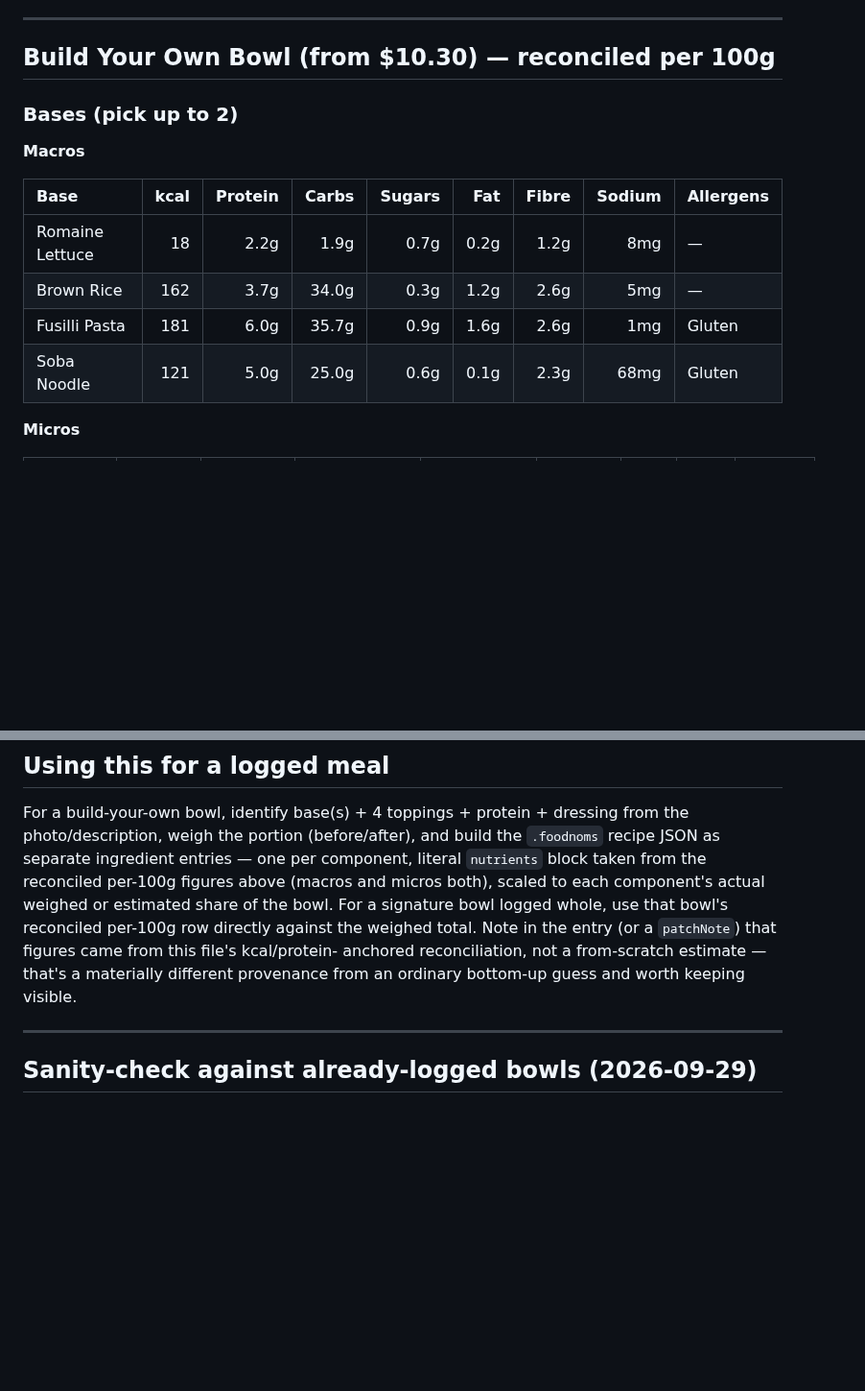
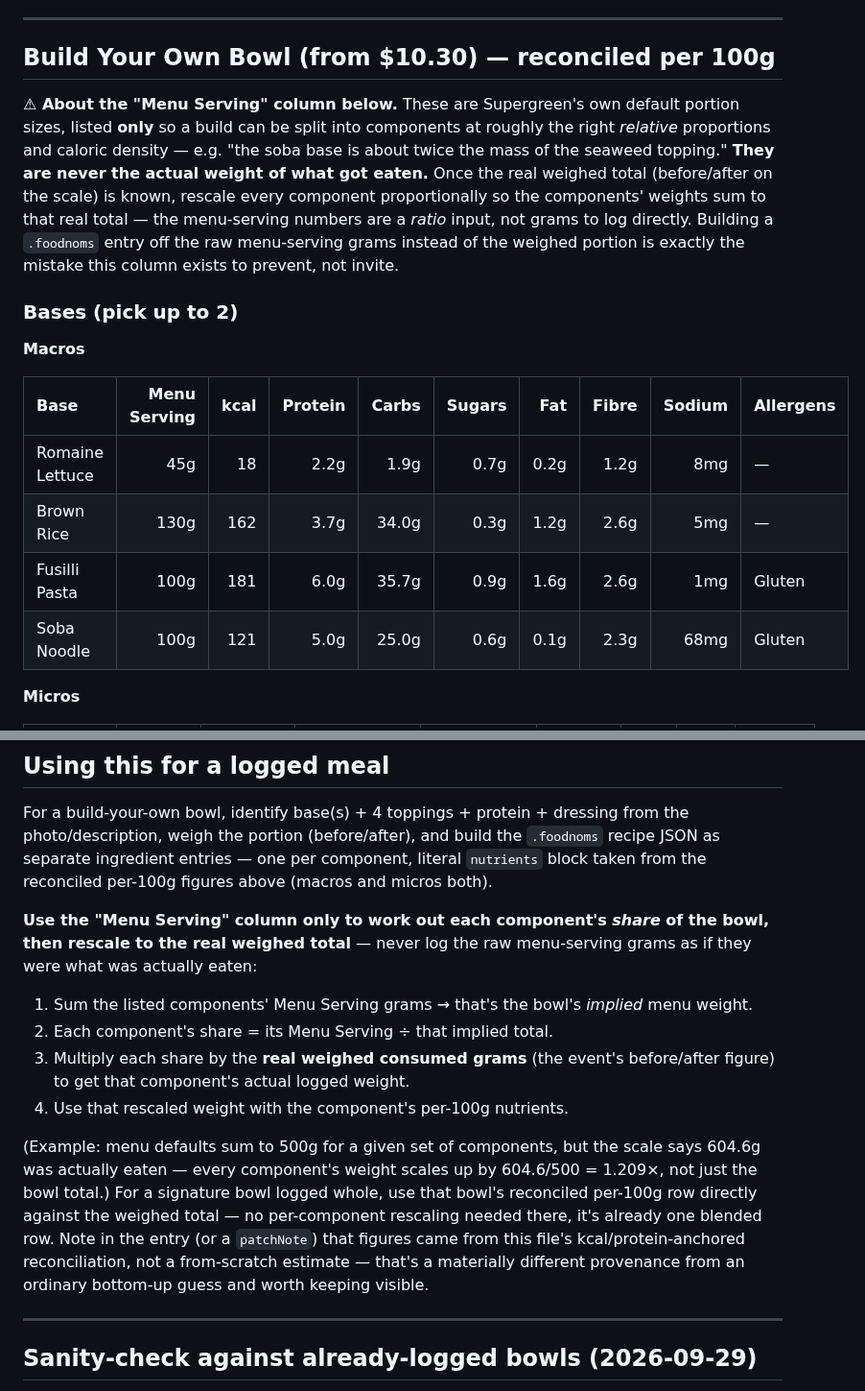
Before and after one commit to little-big-h/Recipes, a Markdown page: docs/SUPERGREEN_MENU.md, 2 parts joined by grey strips. Shown at 96% size. Drawn GitHub-style; blank space fills up the shorter version.

```diff
--- a/docs/SUPERGREEN_MENU.md
+++ b/docs/SUPERGREEN_MENU.md
@@ -102,16 +102,27 @@ the weighed portion, for a real log.)
 
 ## Build Your Own Bowl (from $10.30) — reconciled per 100g
 
+**⚠ About the "Menu Serving" column below.** These are Supergreen's own default
+portion sizes, listed **only** so a build can be split into components at
+roughly the right *relative* proportions and caloric density — e.g. "the soba
+base is about twice the mass of the seaweed topping." **They are never the
+actual weight of what got eaten.** Once the real weighed total (before/after
+on the scale) is known, rescale every component proportionally so the
+components' weights sum to that real total — the menu-serving numbers are a
+*ratio* input, not grams to log directly. Building a `.foodnoms` entry off the
+raw menu-serving grams instead of the weighed portion is exactly the mistake
+this column exists to prevent, not invite.
+
 ### Bases (pick up to 2)
 
 **Macros**
 
-| Base | kcal | Protein | Carbs | Sugars | Fat | Fibre | Sodium | Allergens |
-|:--|--:|--:|--:|--:|--:|--:|--:|:--|
-| Romaine Lettuce | 18 | 2.2g | 1.9g | 0.7g | 0.2g | 1.2g | 8mg | — |
-| Brown Rice | 162 | 3.7g | 34.0g | 0.3g | 1.2g | 2.6g | 5mg | — |
-| Fusilli Pasta | 181 | 6.0g | 35.7g | 0.9g | 1.6g | 2.6g | 1mg | Gluten |
-| Soba Noodle | 121 | 5.0g | 25.0g | 0.6g | 0.1g | 2.3g | 68mg | Gluten |
+| Base | Menu Serving | kcal | Protein | Carbs | Sugars | Fat | Fibre | Sodium | Allergens |
+|:--|--:|--:|--:|--:|--:|--:|--:|--:|:--|
+| Romaine Lettuce | 45g | 18 | 2.2g | 1.9g | 0.7g | 0.2g | 1.2g | 8mg | — |
+| Brown Rice | 130g | 162 | 3.7g | 34.0g | 0.3g | 1.2g | 2.6g | 5mg | — |
+| Fusilli Pasta | 100g | 181 | 6.0g | 35.7g | 0.9g | 1.6g | 2.6g | 1mg | Gluten |
+| Soba Noodle | 100g | 121 | 5.0g | 25.0g | 0.6g | 0.1g | 2.3g | 68mg | Gluten |
 
 **Micros**
 
@@ -238,13 +249,28 @@ For a build-your-own bowl, identify base(s) + 4 toppings + protein + dressing
 from the photo/description, weigh the portion (before/after), and build the
 `.foodnoms` recipe JSON as separate ingredient entries — one per component,
 literal `nutrients` block taken from the reconciled per-100g figures above
-(macros and micros both), scaled to each component's actual weighed or
-estimated share of the bowl. For a signature bowl logged whole, use that
-bowl's reconciled per-100g row directly against the weighed total. Note in
-the entry (or a `patchNote`) that figures came from this file's kcal/protein-
-anchored reconciliation, not a from-scratch estimate — that's a materially
-different provenance from an ordinary bottom-up guess and worth keeping
-visible.
+(macros and micros both).
+
+**Use the "Menu Serving" column only to work out each component's *share* of
+the bowl, then rescale to the real weighed total** — never log the raw
+menu-serving grams as if they were what was actually eaten:
+
+1. Sum the listed components' Menu Serving grams → that's the bowl's
+   *implied* menu weight.
+2. Each component's share = its Menu Serving ÷ that implied total.
+3. Multiply each share by the **real weighed consumed grams** (the event's
+   before/after figure) to get that component's actual logged weight.
+4. Use that rescaled weight with the component's per-100g nutrients.
+
+(Example: menu defaults sum to 500g for a given set of components, but the
+scale says 604.6g was actually eaten — every component's weight scales up by
+604.6/500 = 1.209×, not just the bowl total.) For a signature bowl logged
+whole, use that bowl's reconciled per-100g row directly against the weighed
+total — no per-component rescaling needed there, it's already one blended
+row. Note in the entry (or a `patchNote`) that figures came from this file's
+kcal/protein-anchored reconciliation, not a from-scratch estimate — that's a
+materially different provenance from an ordinary bottom-up guess and worth
+keeping visible.
 
 ---
 
```
Also changed, not shown: other parts of docs/SUPERGREEN_MENU.md (+38 -38 lines), 1 other file.
